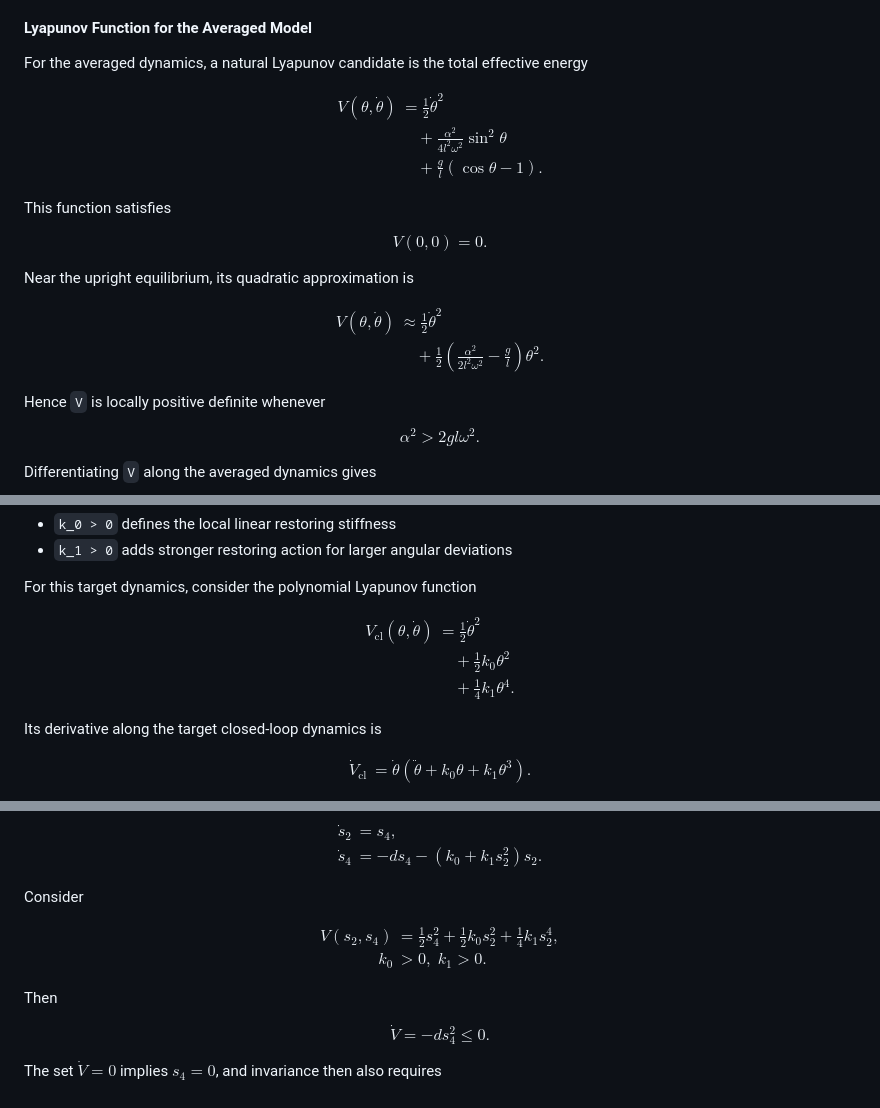
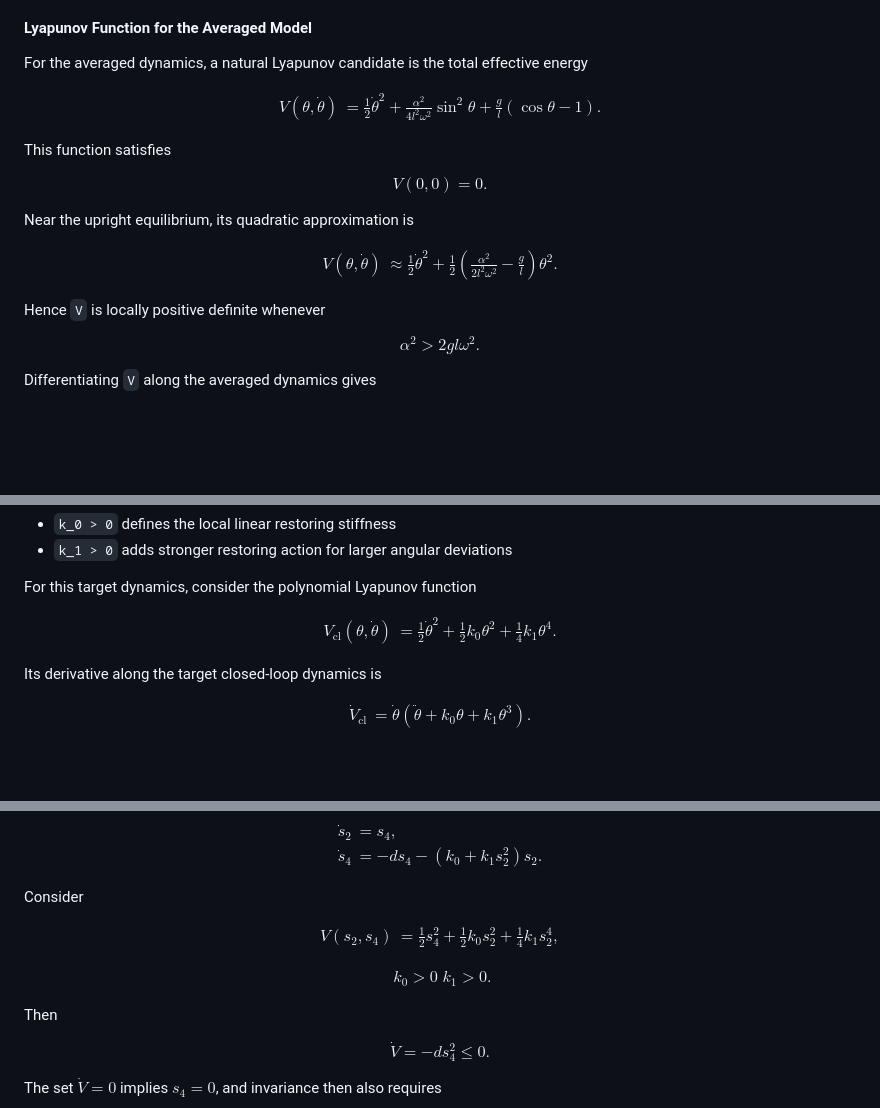
Before and after one commit to dmitr2102/advanced-control-methods, a Markdown page: Project 1/README.md, 3 parts joined by grey strips. GitHub-like rendering; blank space fills up the shorter version.

Commit message:
fix: now equations in stage 3 look fine

```diff
--- a/Project 1/README.md
+++ b/Project 1/README.md
@@ -415,9 +415,7 @@ For the averaged dynamics, a natural Lyapunov candidate is the total effective e
 $$
 \begin{aligned}
 V(\theta, \dot{\theta})
-&= \frac{1}{2}\dot{\theta}^2 \\
-&\quad + \frac{\alpha^2}{4 l^2 \omega^2}\sin^2\theta \\
-&\quad + \frac{g}{l}(\cos\theta - 1).
+&= \frac{1}{2}\dot{\theta}^2 + \frac{\alpha^2}{4 l^2 \omega^2}\sin^2\theta + \frac{g}{l}(\cos\theta - 1).
 \end{aligned}
 $$
 
@@ -432,8 +430,7 @@ Near the upright equilibrium, its quadratic approximation is
 $$
 \begin{aligned}
 V(\theta, \dot{\theta})
-&\approx \frac{1}{2}\dot{\theta}^2 \\
-&\quad + \frac{1}{2}\left(
+&\approx \frac{1}{2}\dot{\theta}^2 + \frac{1}{2}\left(
 \frac{\alpha^2}{2 l^2 \omega^2} - \frac{g}{l}
 \right)\theta^2.
 \end{aligned}
@@ -471,9 +468,7 @@ For this target dynamics, consider the polynomial Lyapunov function
 $$
 \begin{aligned}
 V_{\mathrm{cl}}(\theta, \dot{\theta})
-&= \frac{1}{2}\dot{\theta}^2 \\
-&\quad + \frac{1}{2}k_0 \theta^2 \\
-&\quad + \frac{1}{4}k_1 \theta^4.
+&= \frac{1}{2}\dot{\theta}^2 + \frac{1}{2}k_0 \theta^2 + \frac{1}{4}k_1 \theta^4.
 \end{aligned}
 $$
 
@@ -596,7 +591,11 @@ Consider
 $$
 \begin{aligned}
 V(s_2,s_4) &= \frac12 s_4^2+\frac12 k_0 s_2^2+\frac14 k_1 s_2^4, \\
-k_0 &> 0,\; k_1>0.
+\end{aligned}
+$$
+$$
+\begin{aligned}
+k_0 > 0 \; k_1 > 0.
 \end{aligned}
 $$
 
```
Also changed, not shown: other parts of Project 1/README.md (+2 -0 lines).
